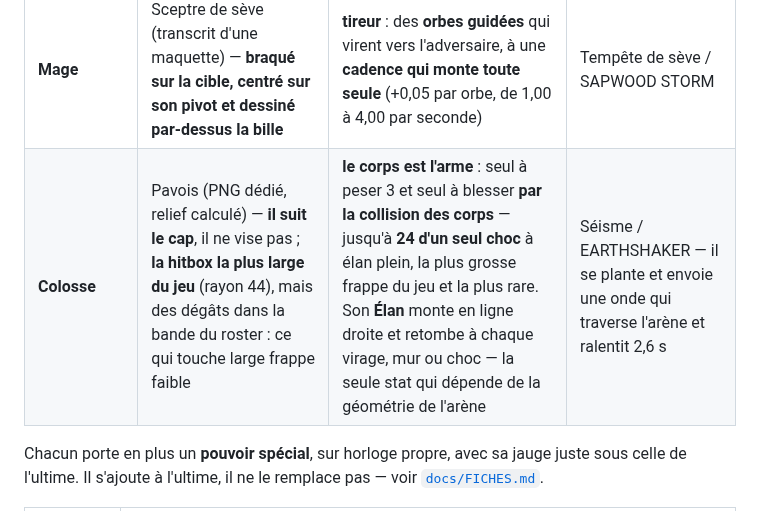
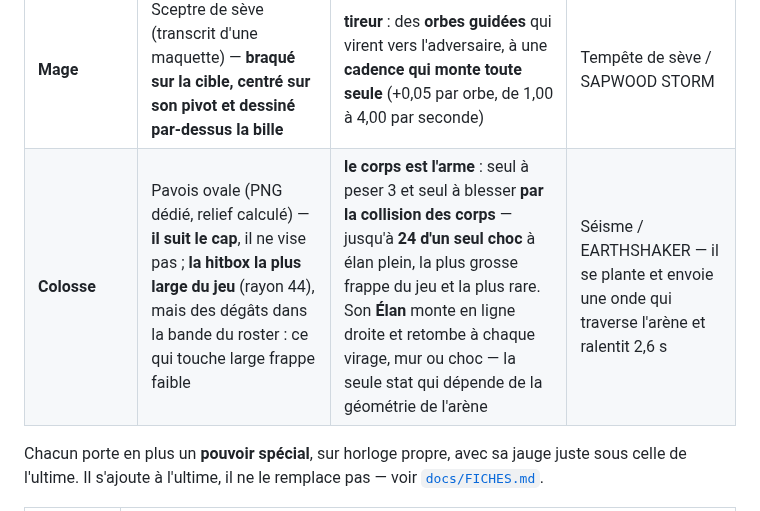
Before and after one commit to sebistarrr/test2, a Markdown page: README.md, the part around the change. GitHub-like rendering.

```diff
--- a/README.md
+++ b/README.md
@@ -17,7 +17,7 @@ vient d'aucune vidéo : sa fiche ne porte donc que du `calé` et du `déduit`.
 | **Lancier** | Lance de dragon (**164 px, la plus longue portée du jeu**) — **elle suit son cap de déplacement**, elle ne vise pas | **charge** en ligne droite à 2,6 × sa vitesse, pointe en avant, en semant des images fantômes ; dégâts qui montent de **+2 par touche portée** | Bond / JUMP — il **quitte l'arène** 1,5 s, un marqueur suit sa cible, puis il retombe dessus |
 | **Shinobi** | Shuriken d'ombre — **la bille *est* l'arme**, sprite centré dessus | hitbox en **disque** de 75 px tout autour, le seul du roster ; palette sombre | Tornade de shurikens / SHURIKEN TORNADO |
 | **Mage** | Sceptre de sève (transcrit d'une maquette) — **braqué sur la cible, centré sur son pivot et dessiné par-dessus la bille** | **tireur** : des **orbes guidées** qui virent vers l'adversaire, à une **cadence qui monte toute seule** (+0,05 par orbe, de 1,00 à 4,00 par seconde) | Tempête de sève / SAPWOOD STORM |
-| **Colosse** | Pavois (PNG dédié, relief calculé) — **il suit le cap**, il ne vise pas ; **la hitbox la plus large du jeu** (rayon 44), mais des dégâts dans la bande du roster : ce qui touche large frappe faible | **le corps est l'arme** : seul à peser 3 et seul à blesser **par la collision des corps** — jusqu'à **24 d'un seul choc** à élan plein, la plus grosse frappe du jeu et la plus rare. Son **Élan** monte en ligne droite et retombe à chaque virage, mur ou choc — la seule stat qui dépende de la géométrie de l'arène | Séisme / EARTHSHAKER — il se plante et envoie une onde qui traverse l'arène et ralentit 2,6 s |
+| **Colosse** | Pavois ovale (PNG dédié, relief calculé) — **il suit le cap**, il ne vise pas ; **la hitbox la plus large du jeu** (rayon 44), mais des dégâts dans la bande du roster : ce qui touche large frappe faible | **le corps est l'arme** : seul à peser 3 et seul à blesser **par la collision des corps** — jusqu'à **24 d'un seul choc** à élan plein, la plus grosse frappe du jeu et la plus rare. Son **Élan** monte en ligne droite et retombe à chaque virage, mur ou choc — la seule stat qui dépende de la géométrie de l'arène | Séisme / EARTHSHAKER — il se plante et envoie une onde qui traverse l'arène et ralentit 2,6 s |
 
 Chacun porte en plus un **pouvoir spécial**, sur horloge propre, avec sa jauge
 juste sous celle de l'ultime. Il s'ajoute à l'ultime, il ne le remplace pas —
```
Also changed, not shown: docs/FICHES.md (+31 -3 lines), assets/sprites/colossus-pavise.png, docs/capture-colosse.png, docs/capture-selection.png, 1 other file.
